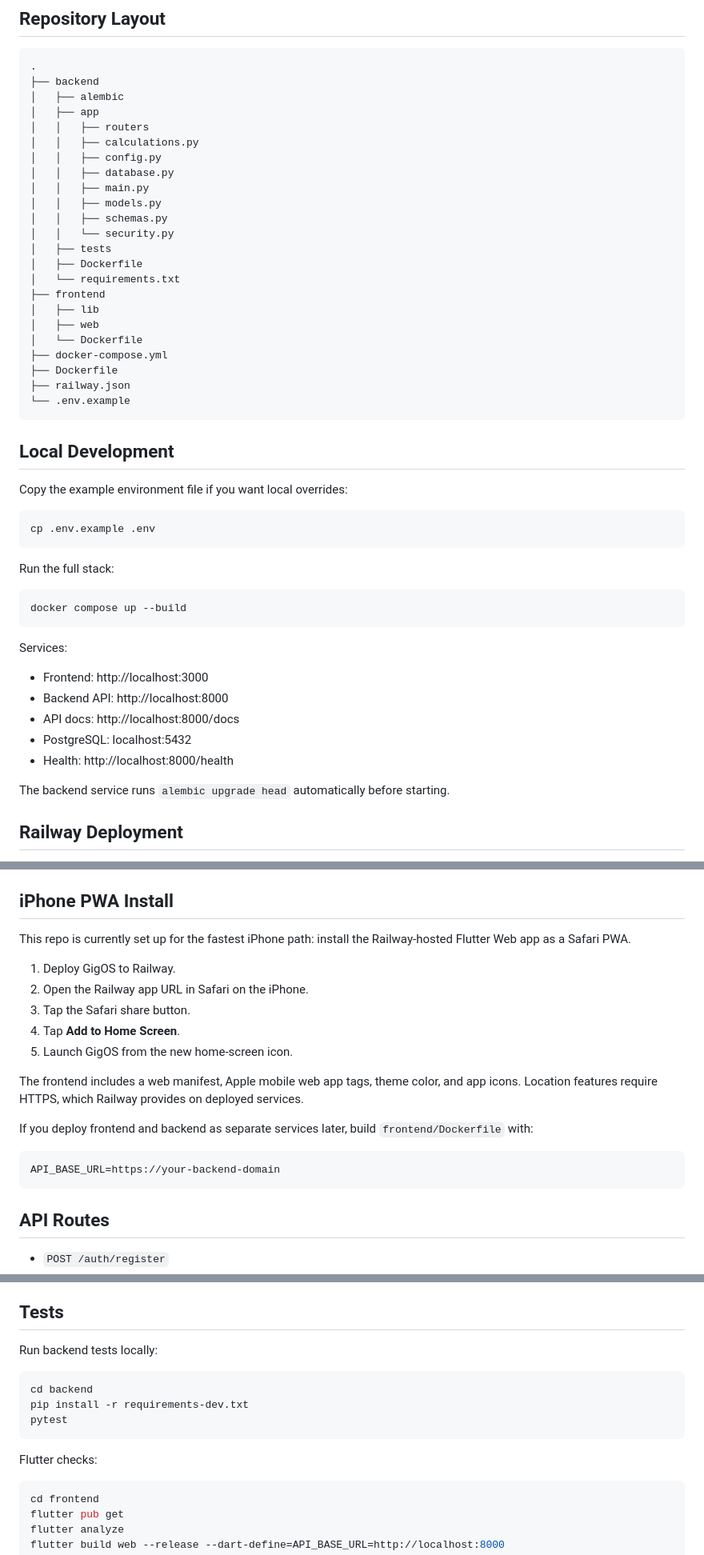
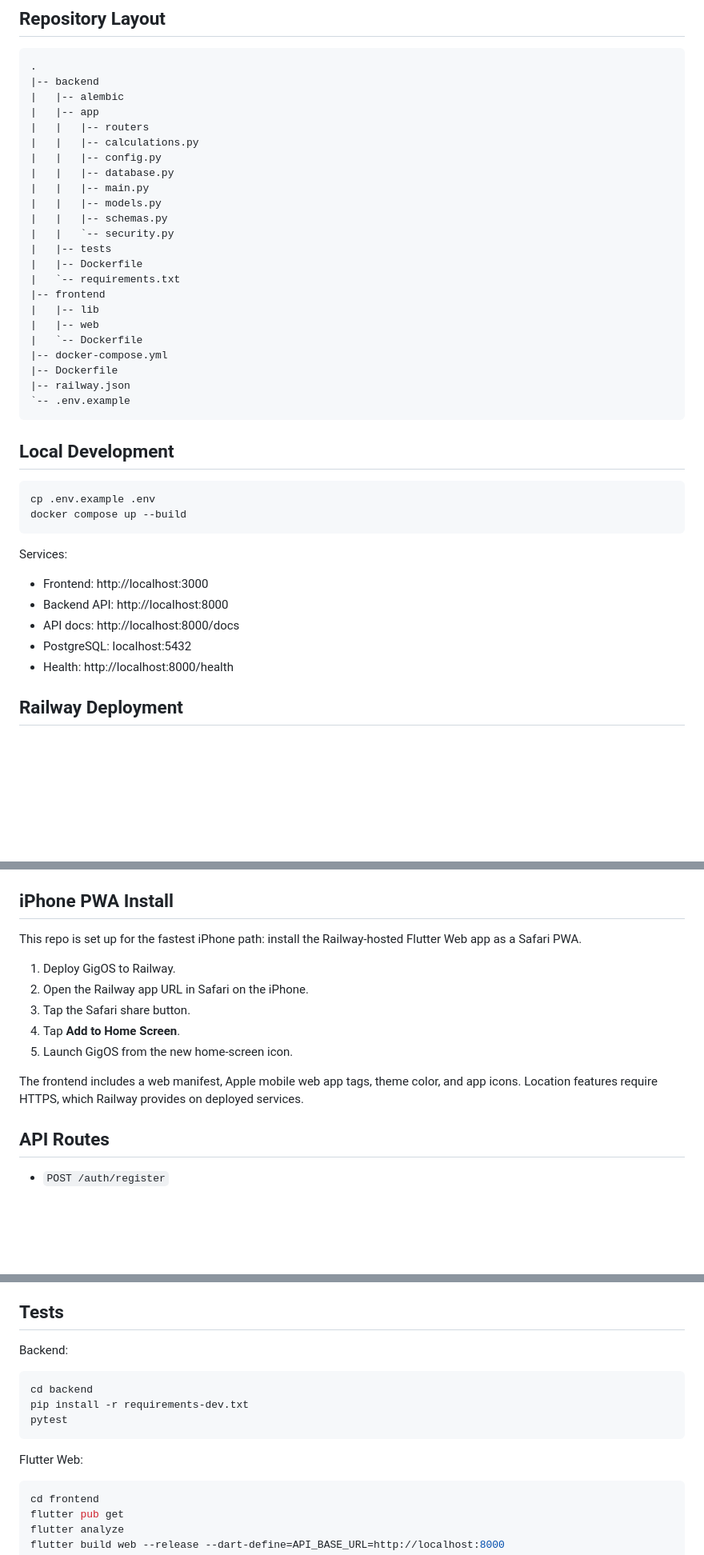
Before and after one commit to got-receipts/uuuuuu, a Markdown page: README.md, 3 parts joined by grey strips. Shown at 80% size. Rendered like a GitHub page; blank space fills up the shorter version.

````diff
--- a/README.md
+++ b/README.md
@@ -18,41 +18,34 @@ GigOS is a production-ready MVP for independent gig-worker shift tracking. It do
 
 ```text
 .
-├── backend
-│   ├── alembic
-│   ├── app
-│   │   ├── routers
-│   │   ├── calculations.py
-│   │   ├── config.py
-│   │   ├── database.py
-│   │   ├── main.py
-│   │   ├── models.py
-│   │   ├── schemas.py
-│   │   └── security.py
-│   ├── tests
-│   ├── Dockerfile
-│   └── requirements.txt
-├── frontend
-│   ├── lib
-│   ├── web
-│   └── Dockerfile
-├── docker-compose.yml
-├── Dockerfile
-├── railway.json
-└── .env.example
+|-- backend
+|   |-- alembic
+|   |-- app
+|   |   |-- routers
+|   |   |-- calculations.py
+|   |   |-- config.py
+|   |   |-- database.py
+|   |   |-- main.py
+|   |   |-- models.py
+|   |   |-- schemas.py
+|   |   `-- security.py
+|   |-- tests
+|   |-- Dockerfile
+|   `-- requirements.txt
+|-- frontend
+|   |-- lib
+|   |-- web
+|   `-- Dockerfile
+|-- docker-compose.yml
+|-- Dockerfile
+|-- railway.json
+`-- .env.example
 ```
 
 ## Local Development
 
-Copy the example environment file if you want local overrides:
-
 ```bash
 cp .env.example .env
-```
-
-Run the full stack:
-
-```bash
 docker compose up --build
 ```
 
@@ -63,8 +56,6 @@ Services:
 - API docs: http://localhost:8000/docs
 - PostgreSQL: localhost:5432
 - Health: http://localhost:8000/health
-
-The backend service runs `alembic upgrade head` automatically before starting.
 
 ## Railway Deployment
 
@@ -85,7 +76,7 @@ The root Dockerfile builds Flutter Web to `build/web`, copies it into the FastAP
 
 ## iPhone PWA Install
 
-This repo is currently set up for the fastest iPhone path: install the Railway-hosted Flutter Web app as a Safari PWA.
+This repo is set up for the fastest iPhone path: install the Railway-hosted Flutter Web app as a Safari PWA.
 
 1. Deploy GigOS to Railway.
 2. Open the Railway app URL in Safari on the iPhone.
@@ -94,12 +85,6 @@ This repo is currently set up for the fastest iPhone path: install the Railway-h
 5. Launch GigOS from the new home-screen icon.
 
 The frontend includes a web manifest, Apple mobile web app tags, theme color, and app icons. Location features require HTTPS, which Railway provides on deployed services.
-
-If you deploy frontend and backend as separate services later, build `frontend/Dockerfile` with:
-
-```text
-API_BASE_URL=https://your-backend-domain
-```
 
 ## API Routes
 
@@ -150,7 +137,7 @@ Location intelligence:
 
 ## Tests
 
-Run backend tests locally:
+Backend:
 
 ```bash
 cd backend
@@ -158,7 +145,7 @@ pip install -r requirements-dev.txt
 pytest
 ```
 
-Flutter checks:
+Flutter Web:
 
 ```bash
 cd frontend
````
Also changed, not shown: other parts of README.md (+4 -2 lines).
